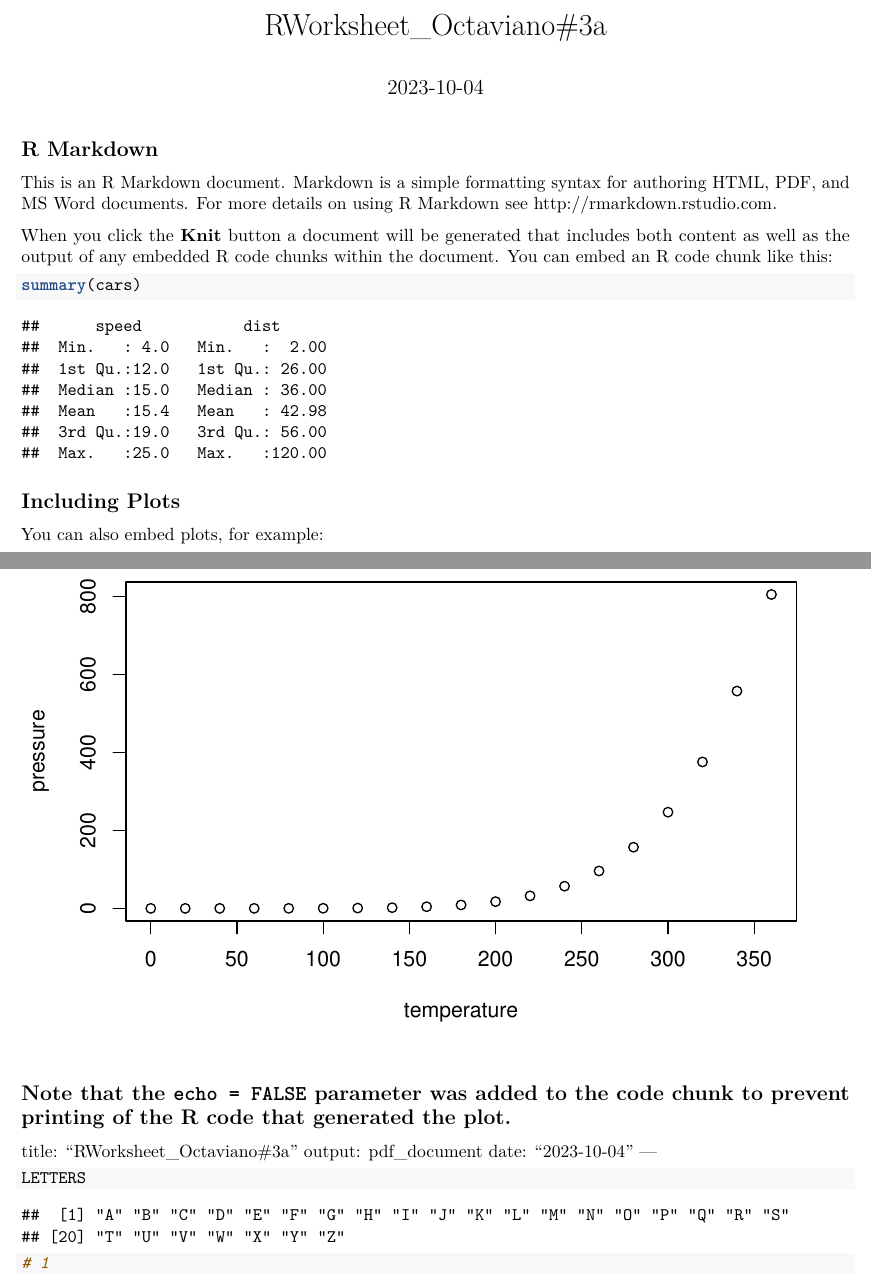
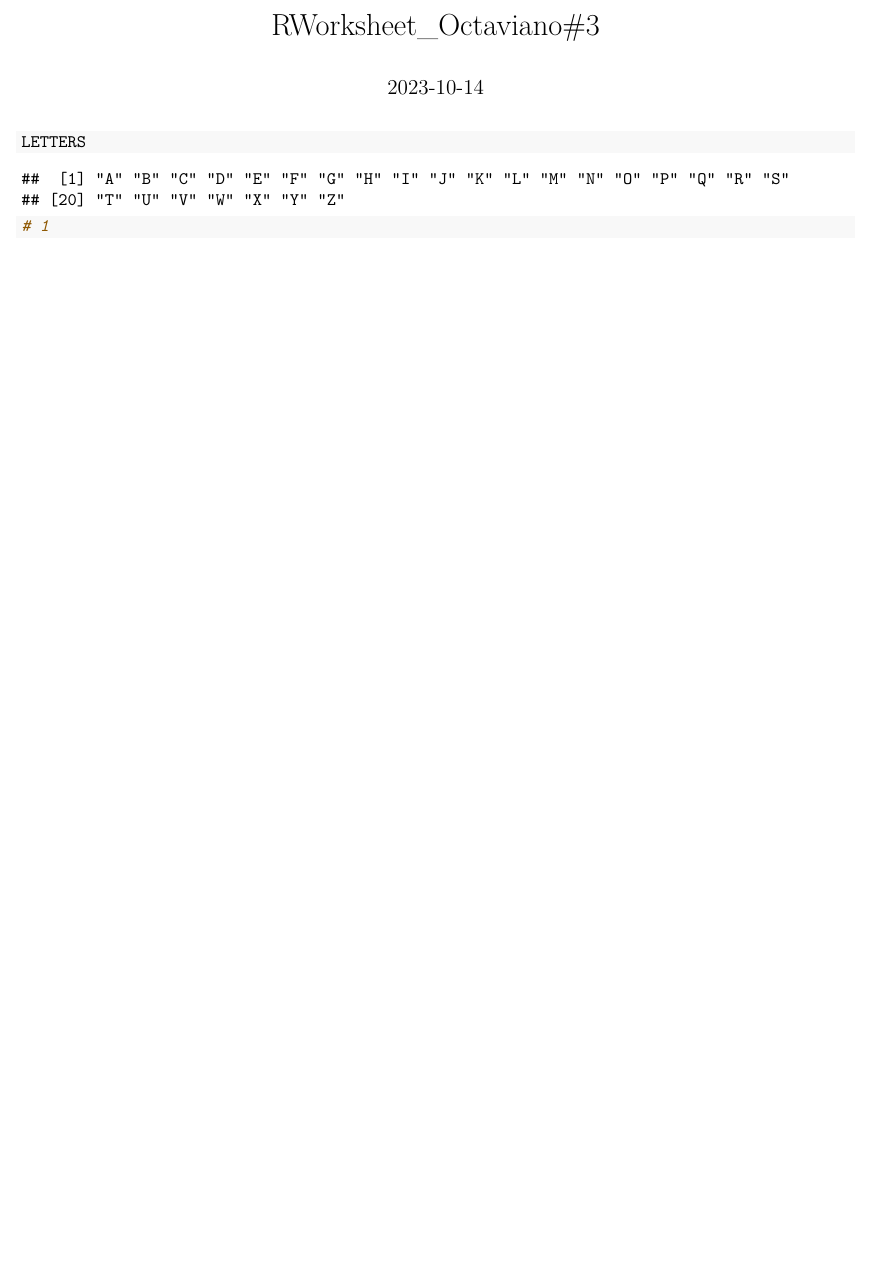
Before and after one commit to JIRRAINE/RWorksheet_Octaviano, an R Markdown document (RWorksheet.Octaviano/RWorksheet_Octaviano#3a.Rmd): two parts of pages 1 and 2 of 7 before the commit and part of page 1 of 5 after it, the two joined at a grey line, cut at the place of the change, the shorter picture padded with empty space. Rendered offline with R 4.5, knitr and Pandoc, then LaTeX, with nearby package versions.

Commit message:
initial commit

````diff
--- a/RWorksheet.Octaviano/RWorksheet_Octaviano#3a.Rmd
+++ b/RWorksheet.Octaviano/RWorksheet_Octaviano#3a.Rmd
@@ -1,3 +1,3 @@
 ---
-title: "RWorksheet_Octaviano#3a"
+title: "RWorksheet_Octaviano#3"
 output: pdf_document
@@ -8,36 +8,7 @@ date: "2023-10-04"
 knitr::opts_chunk$set(echo = TRUE)
 ```
 
-## R Markdown
-
-This is an R Markdown document. Markdown is a simple formatting syntax for authoring HTML, PDF, and MS Word documents. For more details on using R Markdown see <http://rmarkdown.rstudio.com>.
-
-When you click the **Knit** button a document will be generated that includes both content as well as the output of any embedded R code chunks within the document. You can embed an R code chunk like this:
-
-```{r cars}
-summary(cars)
-```
-
-## Including Plots
-
-You can also embed plots, for example:
-
-```{r pressure, echo=FALSE}
-plot(pressure)
-```
-
-Note that the `echo = FALSE` parameter was added to the code chunk to prevent printing of the R code that generated the plot.
----
-title: "RWorksheet_Octaviano#3a"
-output: pdf_document
-date: "2023-10-04"
----
-
-```{r setup, include=FALSE}
-knitr::opts_chunk$set(echo = TRUE)
-```
 ```{r name, echo = TRUE}
-
 LETTERS
 # 1
 #Based on the above vector LETTERS:
````
Also changed, not shown: RWorksheet.Octaviano/RWorksheet_Octaviano-3a.pdf, RWorksheet.Octaviano/RWorksheet_Octaviano#3a.Rmd (5 more changed lines).
